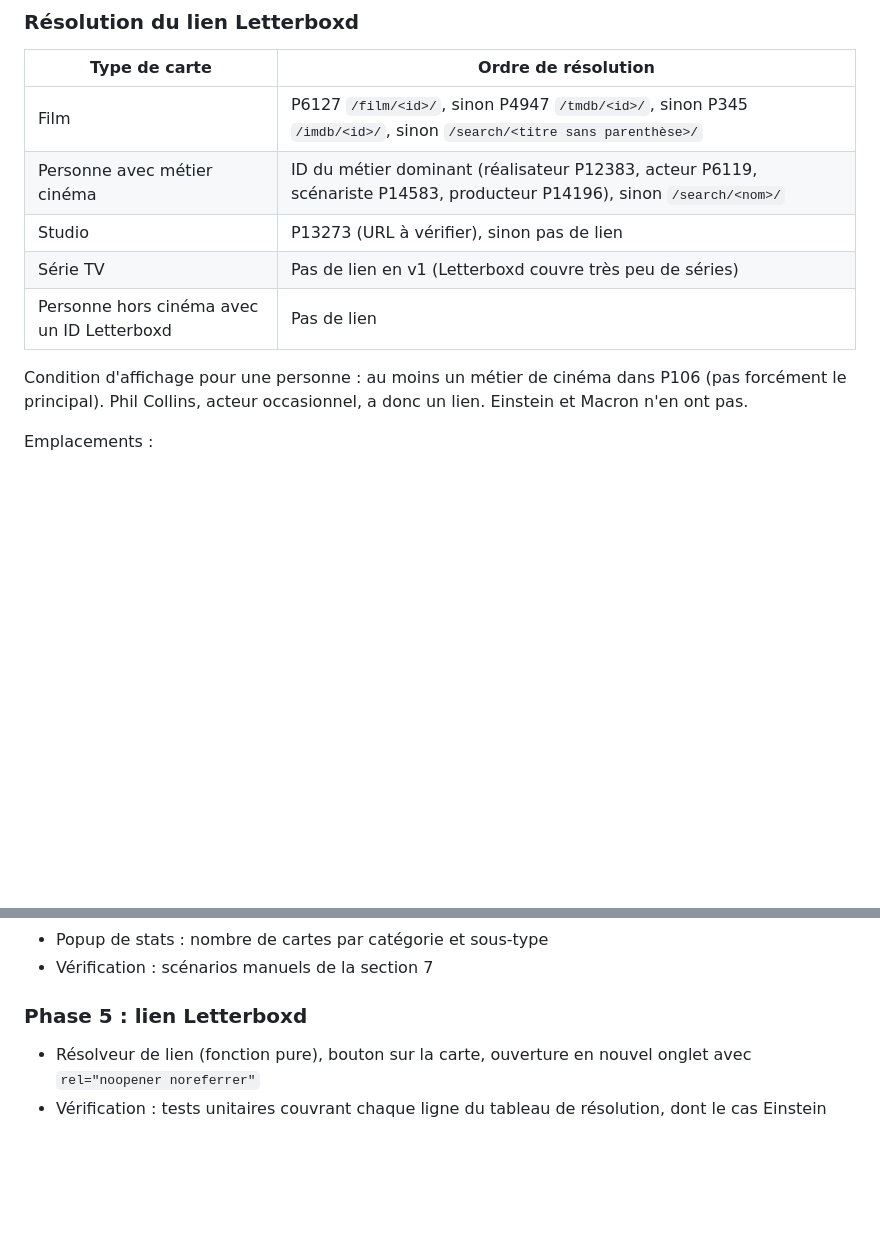
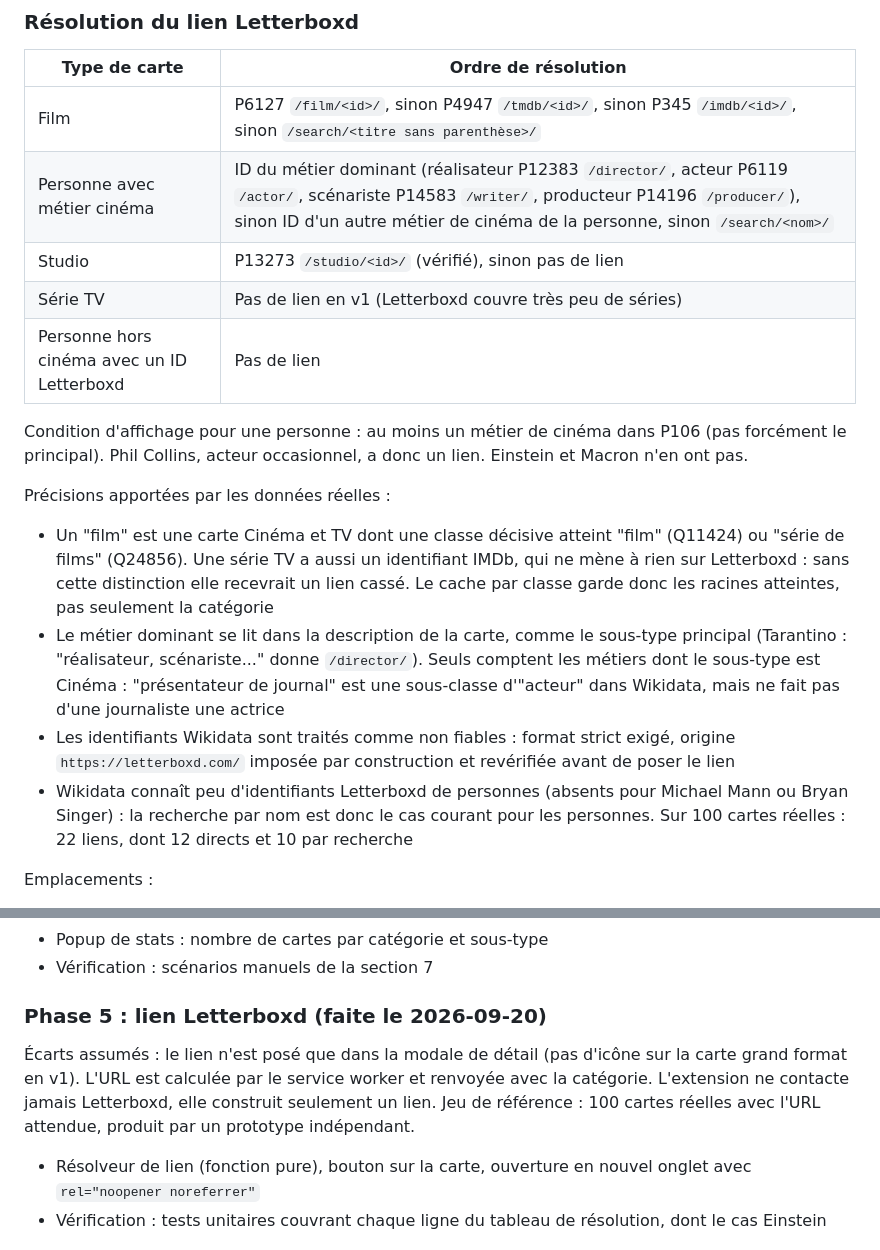
Before and after one commit to AlexherDev69/wikimasters-extended, a Markdown page: docs/PLAN.md, 2 parts joined by grey strips. Drawn GitHub-style; blank space fills up the shorter version.

```diff
--- a/docs/PLAN.md
+++ b/docs/PLAN.md
@@ -130,12 +130,19 @@ Table statique classe vers catégorie : reportée. Les mesures montrent que la r
 | Type de carte | Ordre de résolution |
 | --- | --- |
 | Film | P6127 `/film/<id>/`, sinon P4947 `/tmdb/<id>/`, sinon P345 `/imdb/<id>/`, sinon `/search/<titre sans parenthèse>/` |
-| Personne avec métier cinéma | ID du métier dominant (réalisateur P12383, acteur P6119, scénariste P14583, producteur P14196), sinon `/search/<nom>/` |
-| Studio | P13273 (URL à vérifier), sinon pas de lien |
+| Personne avec métier cinéma | ID du métier dominant (réalisateur P12383 `/director/`, acteur P6119 `/actor/`, scénariste P14583 `/writer/`, producteur P14196 `/producer/`), sinon ID d'un autre métier de cinéma de la personne, sinon `/search/<nom>/` |
+| Studio | P13273 `/studio/<id>/` (vérifié), sinon pas de lien |
 | Série TV | Pas de lien en v1 (Letterboxd couvre très peu de séries) |
 | Personne hors cinéma avec un ID Letterboxd | Pas de lien |
 
 Condition d'affichage pour une personne : au moins un métier de cinéma dans P106 (pas forcément le principal). Phil Collins, acteur occasionnel, a donc un lien. Einstein et Macron n'en ont pas.
+
+Précisions apportées par les données réelles :
+
+- Un "film" est une carte Cinéma et TV dont une classe décisive atteint "film" (Q11424) ou "série de films" (Q24856). Une série TV a aussi un identifiant IMDb, qui ne mène à rien sur Letterboxd : sans cette distinction elle recevrait un lien cassé. Le cache par classe garde donc les racines atteintes, pas seulement la catégorie
+- Le métier dominant se lit dans la description de la carte, comme le sous-type principal (Tarantino : "réalisateur, scénariste..." donne `/director/`). Seuls comptent les métiers dont le sous-type est Cinéma : "présentateur de journal" est une sous-classe d'"acteur" dans Wikidata, mais ne fait pas d'une journaliste une actrice
+- Les identifiants Wikidata sont traités comme non fiables : format strict exigé, origine `https://letterboxd.com/` imposée par construction et revérifiée avant de poser le lien
+- Wikidata connaît peu d'identifiants Letterboxd de personnes (absents pour Michael Mann ou Bryan Singer) : la recherche par nom est donc le cas courant pour les personnes. Sur 100 cartes réelles : 22 liens, dont 12 directs et 10 par recherche
 
 Emplacements :
 
@@ -236,7 +243,9 @@ Essai réel du 2026-09-20 sur une page de `/collection` : 50 cartes catégorisé
 - Popup de stats : nombre de cartes par catégorie et sous-type
 - Vérification : scénarios manuels de la section 7
 
-### Phase 5 : lien Letterboxd
+### Phase 5 : lien Letterboxd (faite le 2026-09-20)
+
+Écarts assumés : le lien n'est posé que dans la modale de détail (pas d'icône sur la carte grand format en v1). L'URL est calculée par le service worker et renvoyée avec la catégorie. L'extension ne contacte jamais Letterboxd, elle construit seulement un lien. Jeu de référence : 100 cartes réelles avec l'URL attendue, produit par un prototype indépendant.
 
 - Résolveur de lien (fonction pure), bouton sur la carte, ouverture en nouvel onglet avec `rel="noopener noreferrer"`
 - Vérification : tests unitaires couvrant chaque ligne du tableau de résolution, dont le cas Einstein
```
Also changed, not shown: README.md (+4 -1 lines).
